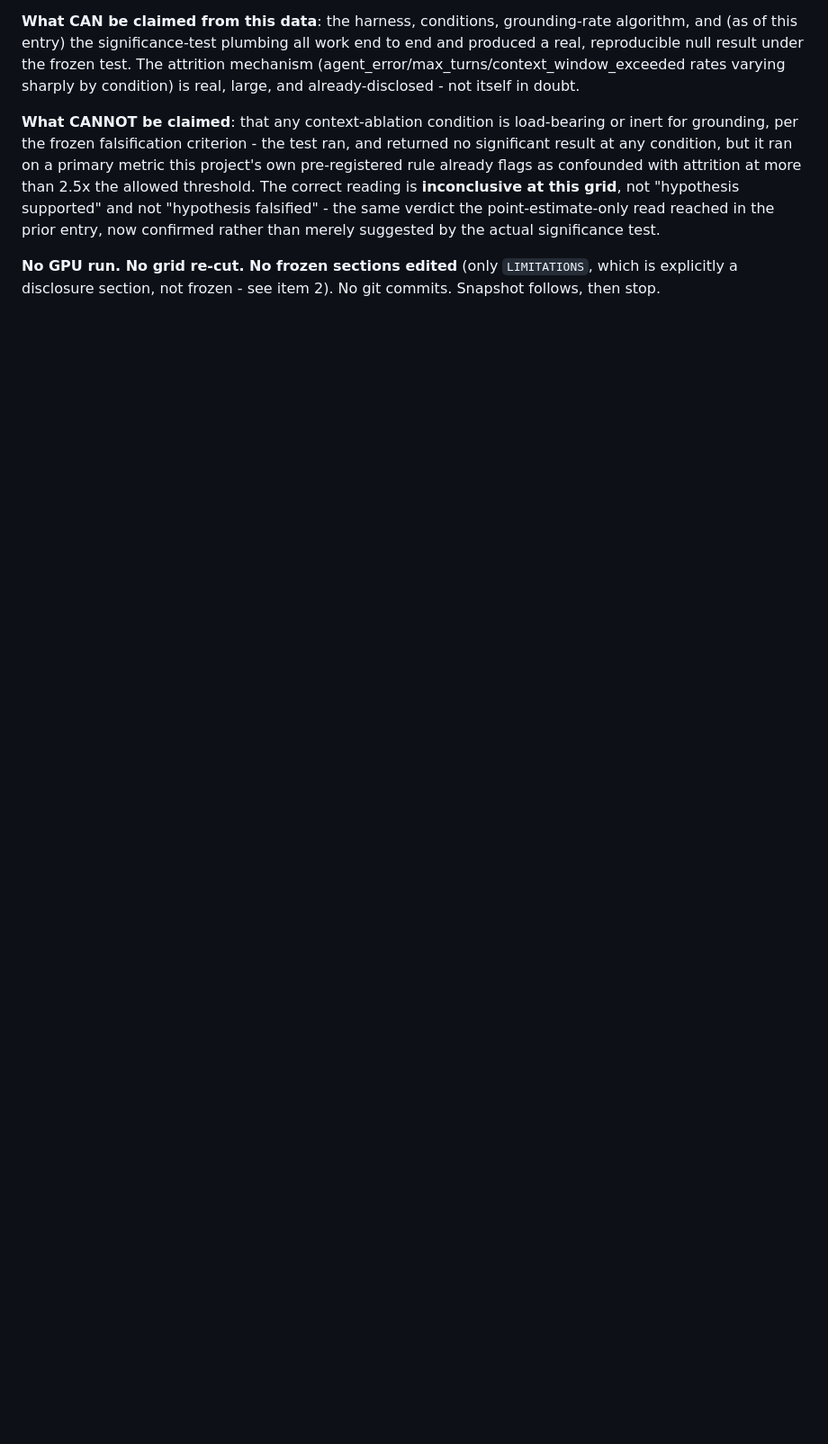
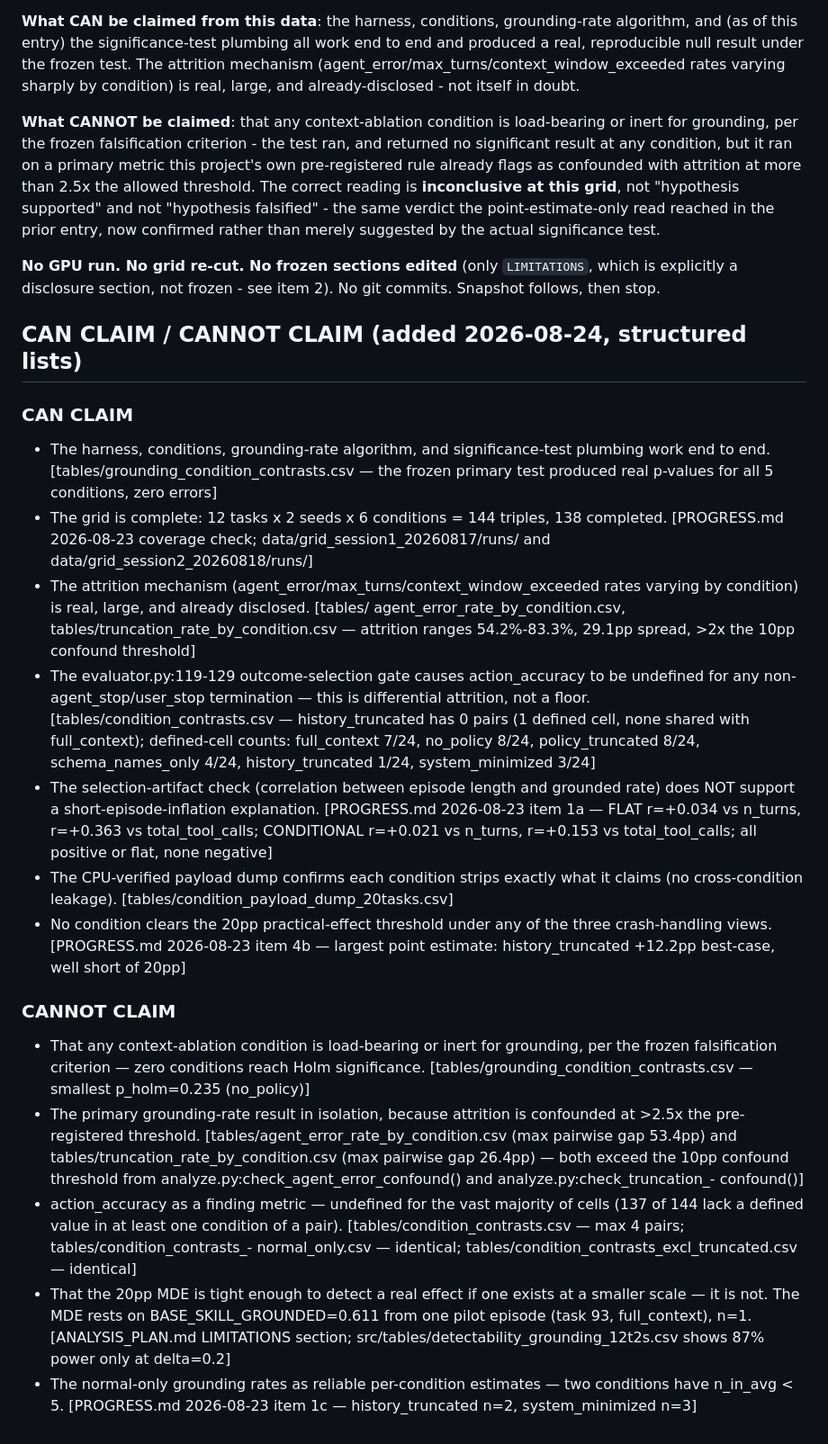
Before and after one commit to abhiprd2000/attrib-context-ablation, a Markdown page: PROGRESS.md, the part around the change. Shown at 90% size. Rendered like a GitHub page; blank space fills up the shorter version.

```diff
--- a/PROGRESS.md
+++ b/PROGRESS.md
@@ -1621,3 +1621,58 @@ merely suggested by the actual significance test.
 **No GPU run. No grid re-cut. No frozen sections edited** (only `LIMITATIONS`, which
 is explicitly a disclosure section, not frozen - see item 2). No git commits.
 Snapshot follows, then stop.
+
+## CAN CLAIM / CANNOT CLAIM (added 2026-08-24, structured lists)
+
+### CAN CLAIM
+
+- The harness, conditions, grounding-rate algorithm, and significance-test plumbing
+  work end to end. [tables/grounding_condition_contrasts.csv — the frozen primary
+  test produced real p-values for all 5 conditions, zero errors]
+- The grid is complete: 12 tasks x 2 seeds x 6 conditions = 144 triples, 138
+  completed. [PROGRESS.md 2026-08-23 coverage check; data/grid_session1_20260817/runs/
+  and data/grid_session2_20260818/runs/]
+- The attrition mechanism (agent_error/max_turns/context_window_exceeded rates
+  varying by condition) is real, large, and already disclosed. [tables/
+  agent_error_rate_by_condition.csv, tables/truncation_rate_by_condition.csv —
+  attrition ranges 54.2%-83.3%, 29.1pp spread, >2x the 10pp confound threshold]
+- The evaluator.py:119-129 outcome-selection gate causes action_accuracy to be
+  undefined for any non-agent_stop/user_stop termination — this is differential
+  attrition, not a floor. [tables/condition_contrasts.csv — history_truncated has
+  0 pairs (1 defined cell, none shared with full_context); defined-cell counts:
+  full_context 7/24, no_policy 8/24, policy_truncated 8/24, schema_names_only
+  4/24, history_truncated 1/24, system_minimized 3/24]
+- The selection-artifact check (correlation between episode length and grounded
+  rate) does NOT support a short-episode-inflation explanation. [PROGRESS.md
+  2026-08-23 item 1a — FLAT r=+0.034 vs n_turns, r=+0.363 vs total_tool_calls;
+  CONDITIONAL r=+0.021 vs n_turns, r=+0.153 vs total_tool_calls; all positive or
+  flat, none negative]
+- The CPU-verified payload dump confirms each condition strips exactly what it
+  claims (no cross-condition leakage). [tables/condition_payload_dump_20tasks.csv]
+- No condition clears the 20pp practical-effect threshold under any of the three
+  crash-handling views. [PROGRESS.md 2026-08-23 item 4b — largest point estimate:
+  history_truncated +12.2pp best-case, well short of 20pp]
+
+### CANNOT CLAIM
+
+- That any context-ablation condition is load-bearing or inert for grounding, per
+  the frozen falsification criterion — zero conditions reach Holm significance.
+  [tables/grounding_condition_contrasts.csv — smallest p_holm=0.235 (no_policy)]
+- The primary grounding-rate result in isolation, because attrition is confounded
+  at >2.5x the pre-registered threshold. [tables/agent_error_rate_by_condition.csv
+  (max pairwise gap 53.4pp) and tables/truncation_rate_by_condition.csv (max
+  pairwise gap 26.4pp) — both exceed the 10pp confound threshold from
+  analyze.py:check_agent_error_confound() and analyze.py:check_truncation_-
+  confound()]
+- action_accuracy as a finding metric — undefined for the vast majority of cells
+  (137 of 144 lack a defined value in at least one condition of a pair).
+  [tables/condition_contrasts.csv — max 4 pairs; tables/condition_contrasts_-
+  normal_only.csv — identical; tables/condition_contrasts_excl_truncated.csv —
+  identical]
+- That the 20pp MDE is tight enough to detect a real effect if one exists at a
+  smaller scale — it is not. The MDE rests on BASE_SKILL_GROUNDED=0.611 from one
+  pilot episode (task 93, full_context), n=1. [ANALYSIS_PLAN.md LIMITATIONS section;
+  src/tables/detectability_grounding_12t2s.csv shows 87% power only at delta=0.2]
+- The normal-only grounding rates as reliable per-condition estimates — two
+  conditions have n_in_avg < 5. [PROGRESS.md 2026-08-23 item 1c — history_truncated
+  n=2, system_minimized n=3]
```
Also changed, not shown: RESULTS_FOR_PAPER.md (added, +264 -0 lines).
